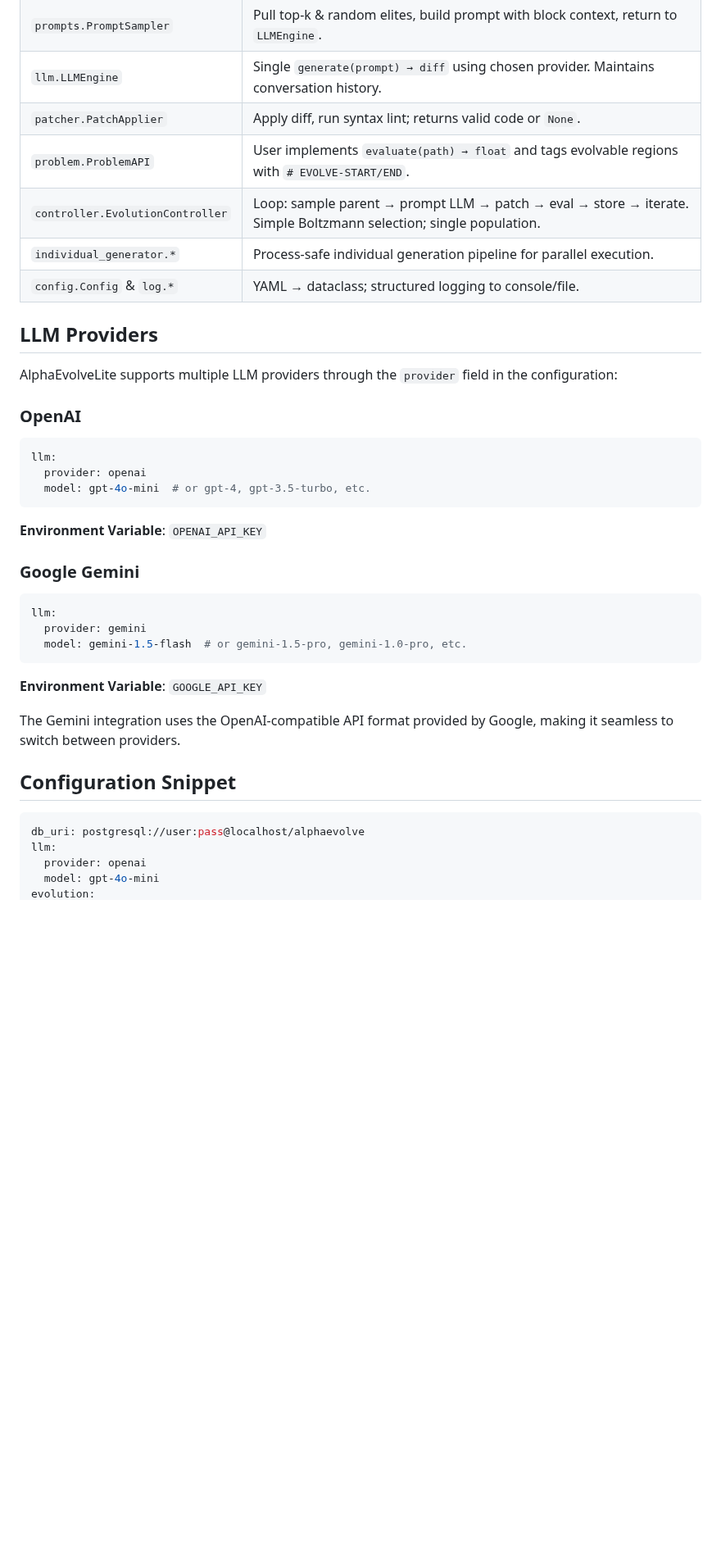
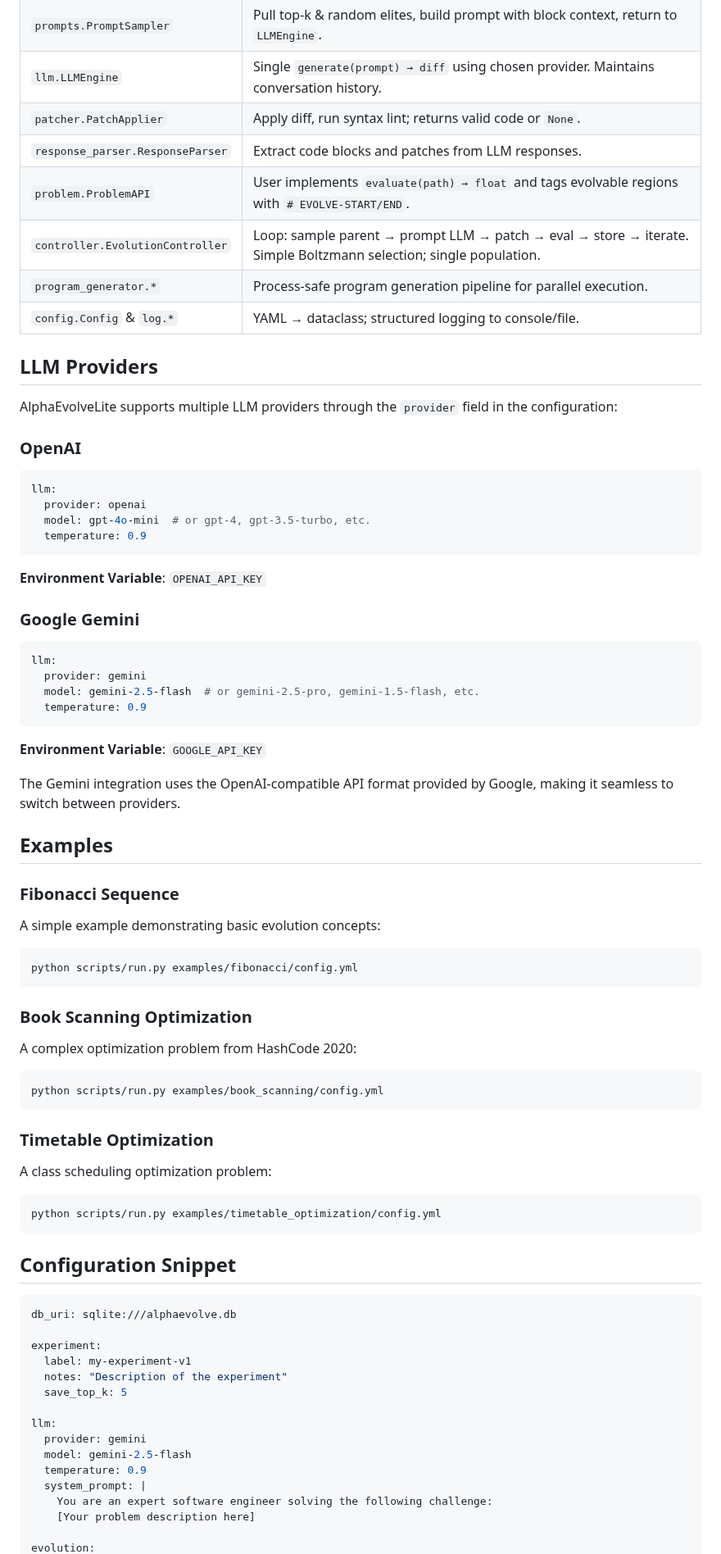
Before and after one commit to hamza-isazi/AlphaEvolveLite, a Markdown page: README.md, the part around one of its changes. Shown at 82% size. GitHub-like rendering; blank space fills up the shorter version.

````diff
--- a/README.md
+++ b/README.md
@@ -97,9 +119,10 @@ The system provides two logging modes:
 | `prompts.PromptSampler`          | Pull top-k & random elites, build prompt with block context, return to `LLMEngine`.                               |
 | `llm.LLMEngine`                  | Single `generate(prompt) → diff` using chosen provider. Maintains conversation history.                           |
 | `patcher.PatchApplier`           | Apply diff, run syntax lint; returns valid code or `None`.                                                        |
+| `response_parser.ResponseParser` | Extract code blocks and patches from LLM responses.                                                               |
 | `problem.ProblemAPI`             | User implements `evaluate(path) → float` and tags evolvable regions with `# EVOLVE-START/END`.                    |
 | `controller.EvolutionController` | Loop: sample parent → prompt LLM → patch → eval → store → iterate. Simple Boltzmann selection; single population. |
-| `individual_generator.*`         | Process-safe individual generation pipeline for parallel execution.                                               |
+| `program_generator.*`            | Process-safe program generation pipeline for parallel execution.                                                   |
 | `config.Config` & `log.*`        | YAML → dataclass; structured logging to console/file.                                                             |
 
 ## LLM Providers
@@ -111,6 +134,7 @@ AlphaEvolveLite supports multiple LLM providers through the `provider` field in
 llm:
   provider: openai
   model: gpt-4o-mini  # or gpt-4, gpt-3.5-turbo, etc.
+  temperature: 0.9
 ```
 **Environment Variable**: `OPENAI_API_KEY`
 
@@ -118,17 +142,49 @@ llm:
 ```yaml
 llm:
   provider: gemini
-  model: gemini-1.5-flash  # or gemini-1.5-pro, gemini-1.0-pro, etc.
+  model: gemini-2.5-flash  # or gemini-2.5-pro, gemini-1.5-flash, etc.
+  temperature: 0.9
 ```
 **Environment Variable**: `GOOGLE_API_KEY`
 
 The Gemini integration uses the OpenAI-compatible API format provided by Google, making it seamless to switch between providers.
 
+## Examples
+
+### Fibonacci Sequence
+A simple example demonstrating basic evolution concepts:
+```bash
+python scripts/run.py examples/fibonacci/config.yml
+```
+
+### Book Scanning Optimization
+A complex optimization problem from HashCode 2020:
+```bash
+python scripts/run.py examples/book_scanning/config.yml
+```
+
+### Timetable Optimization
+A class scheduling optimization problem:
+```bash
+python scripts/run.py examples/timetable_optimization/config.yml
+```
+
 ## Configuration Snippet
 
 ```yaml
-db_uri: postgresql://user:pass@localhost/alphaevolve
+db_uri: sqlite:///alphaevolve.db
+
+experiment:
+  label: my-experiment-v1
+  notes: "Description of the experiment"
+  save_top_k: 5
+
 llm:
-  provider: openai
-  model: gpt-4o-mini
+  provider: gemini
+  model: gemini-2.5-flash
+  temperature: 0.9
+  system_prompt: |
+    You are an expert software engineer solving the following challenge:
+    [Your problem description here]
+
 evolution:
````
Also changed, not shown: other parts of README.md (+43 -23 lines).
